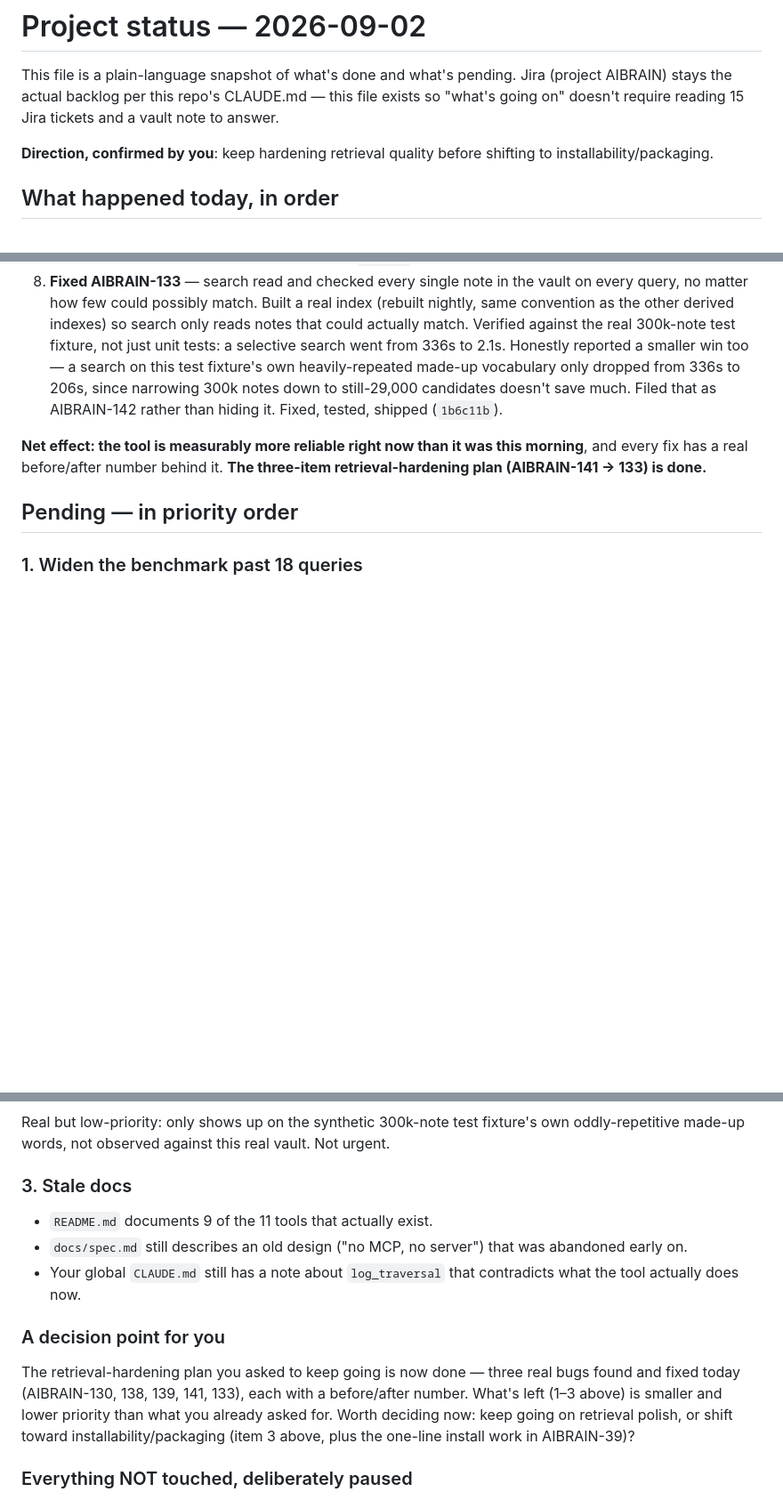
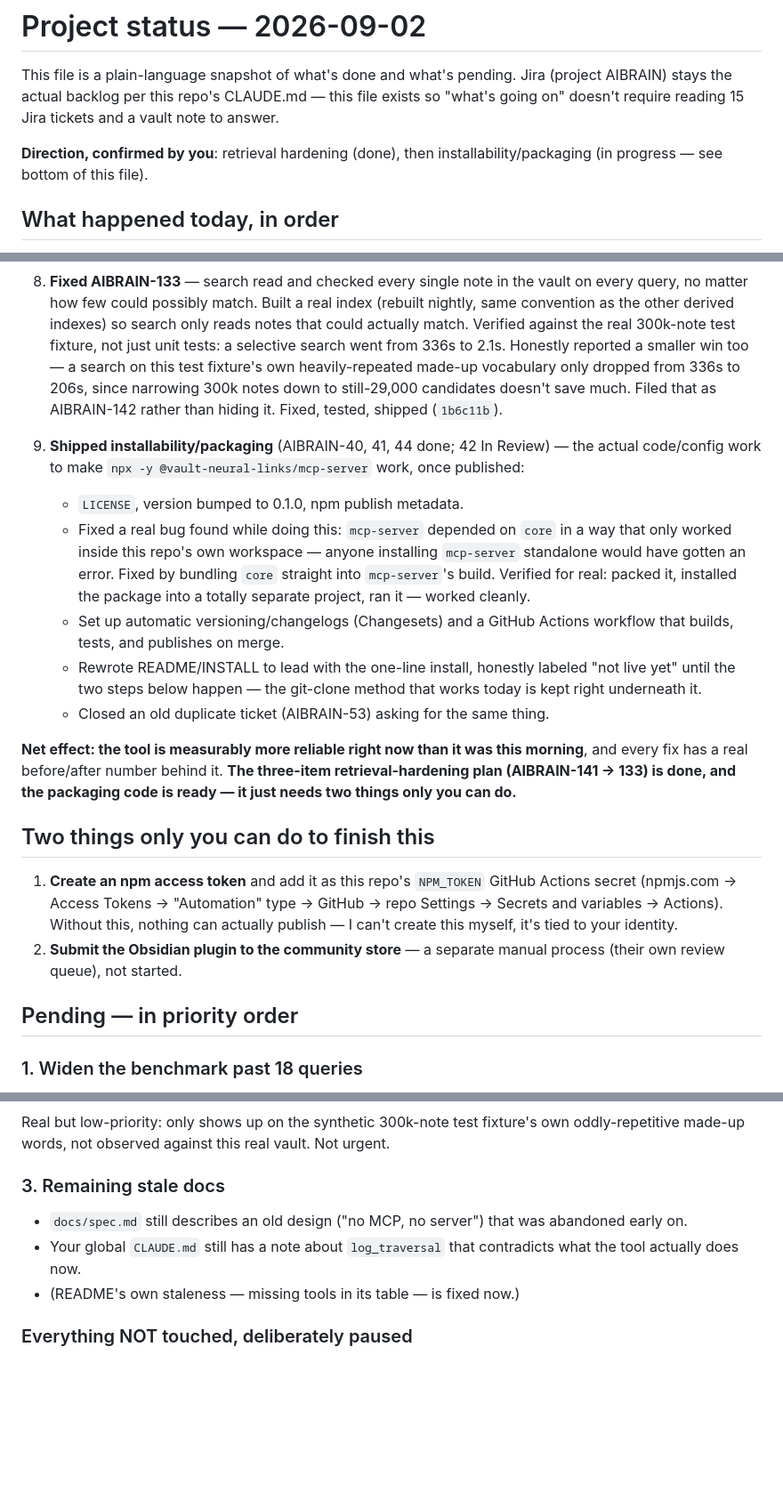
Before and after one commit to AlexanderKrustev/vault-neural-links, a Markdown page: docs/STATUS.md, 3 parts joined by grey strips. Shown at 89% size. Rendered like a GitHub page; blank space fills up the shorter version.

Commit message:
Update STATUS.md: packaging work done, two manual steps remain
Co-Authored-By: Claude Sonnet 5 <noreply@anthropic.com>
Claude-Session: https://claude.ai/code/session_01T165yh75XMMNSWAwrDBxbb

```diff
--- a/docs/STATUS.md
+++ b/docs/STATUS.md
@@ -5,8 +5,8 @@ Jira (project AIBRAIN) stays the actual backlog per this repo's CLAUDE.md —
 this file exists so "what's going on" doesn't require reading 15 Jira
 tickets and a vault note to answer.
 
-**Direction, confirmed by you**: keep hardening retrieval quality before
-shifting to installability/packaging.
+**Direction, confirmed by you**: retrieval hardening (done), then
+installability/packaging (in progress — see bottom of this file).
 
 ## What happened today, in order
 
@@ -48,9 +48,37 @@ shifting to installability/packaging.
    down to still-29,000 candidates doesn't save much. Filed that as
    AIBRAIN-142 rather than hiding it. Fixed, tested, shipped (`1b6c11b`).
 
+9. **Shipped installability/packaging** (AIBRAIN-40, 41, 44 done; 42 In
+   Review) — the actual code/config work to make `npx -y
+   @vault-neural-links/mcp-server` work, once published:
+   - `LICENSE`, version bumped to 0.1.0, npm publish metadata.
+   - Fixed a real bug found while doing this: `mcp-server` depended on
+     `core` in a way that only worked inside this repo's own workspace —
+     anyone installing `mcp-server` standalone would have gotten an error.
+     Fixed by bundling `core` straight into `mcp-server`'s build. Verified
+     for real: packed it, installed the package into a totally separate
+     project, ran it — worked cleanly.
+   - Set up automatic versioning/changelogs (Changesets) and a GitHub
+     Actions workflow that builds, tests, and publishes on merge.
+   - Rewrote README/INSTALL to lead with the one-line install, honestly
+     labeled "not live yet" until the two steps below happen — the
+     git-clone method that works today is kept right underneath it.
+   - Closed an old duplicate ticket (AIBRAIN-53) asking for the same thing.
+
 **Net effect: the tool is measurably more reliable right now than it was
 this morning**, and every fix has a real before/after number behind it.
-**The three-item retrieval-hardening plan (AIBRAIN-141 → 133) is done.**
+**The three-item retrieval-hardening plan (AIBRAIN-141 → 133) is done, and
+the packaging code is ready — it just needs two things only you can do.**
+
+## Two things only you can do to finish this
+
+1. **Create an npm access token** and add it as this repo's `NPM_TOKEN`
+   GitHub Actions secret (npmjs.com → Access Tokens → "Automation" type →
+   GitHub → repo Settings → Secrets and variables → Actions). Without
+   this, nothing can actually publish — I can't create this myself, it's
+   tied to your identity.
+2. **Submit the Obsidian plugin to the community store** — a separate
+   manual process (their own review queue), not started.
 
 ## Pending — in priority order
 
@@ -65,20 +93,12 @@ Real but low-priority: only shows up on the synthetic 300k-note test
 fixture's own oddly-repetitive made-up words, not observed against this
 real vault. Not urgent.
 
-### 3. Stale docs
-- `README.md` documents 9 of the 11 tools that actually exist.
+### 3. Remaining stale docs
 - `docs/spec.md` still describes an old design ("no MCP, no server") that
   was abandoned early on.
 - Your global `CLAUDE.md` still has a note about `log_traversal` that
   contradicts what the tool actually does now.
-
-### A decision point for you
-The retrieval-hardening plan you asked to keep going is now done — three
-real bugs found and fixed today (AIBRAIN-130, 138, 139, 141, 133), each
-with a before/after number. What's left (1–3 above) is smaller and lower
-priority than what you already asked for. Worth deciding now: keep going
-on retrieval polish, or shift toward installability/packaging (item 3
-above, plus the one-line install work in AIBRAIN-39)?
+- (README's own staleness — missing tools in its table — is fixed now.)
 
 ### Everything NOT touched, deliberately paused
 - **AIBRAIN-63** (standalone desktop app) — paused since 2026-08-30,
```
